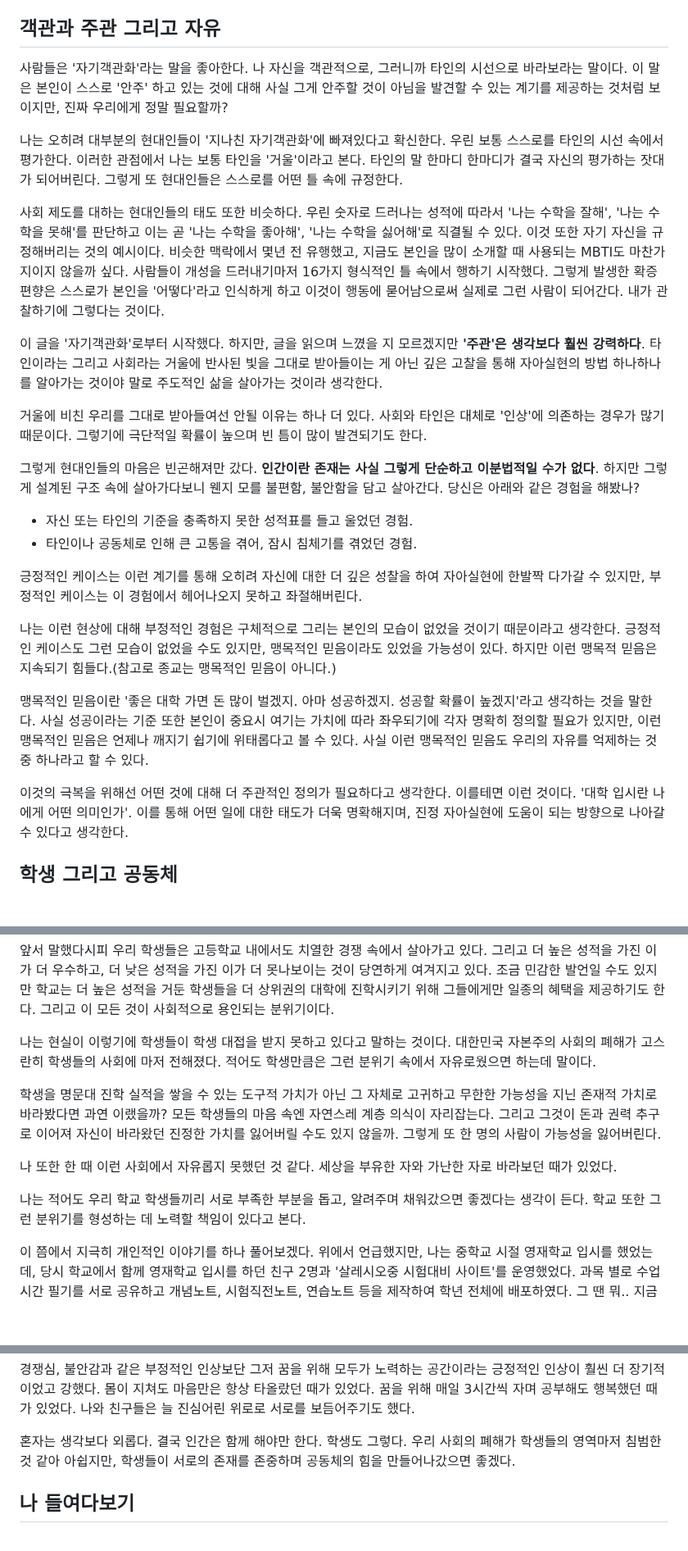
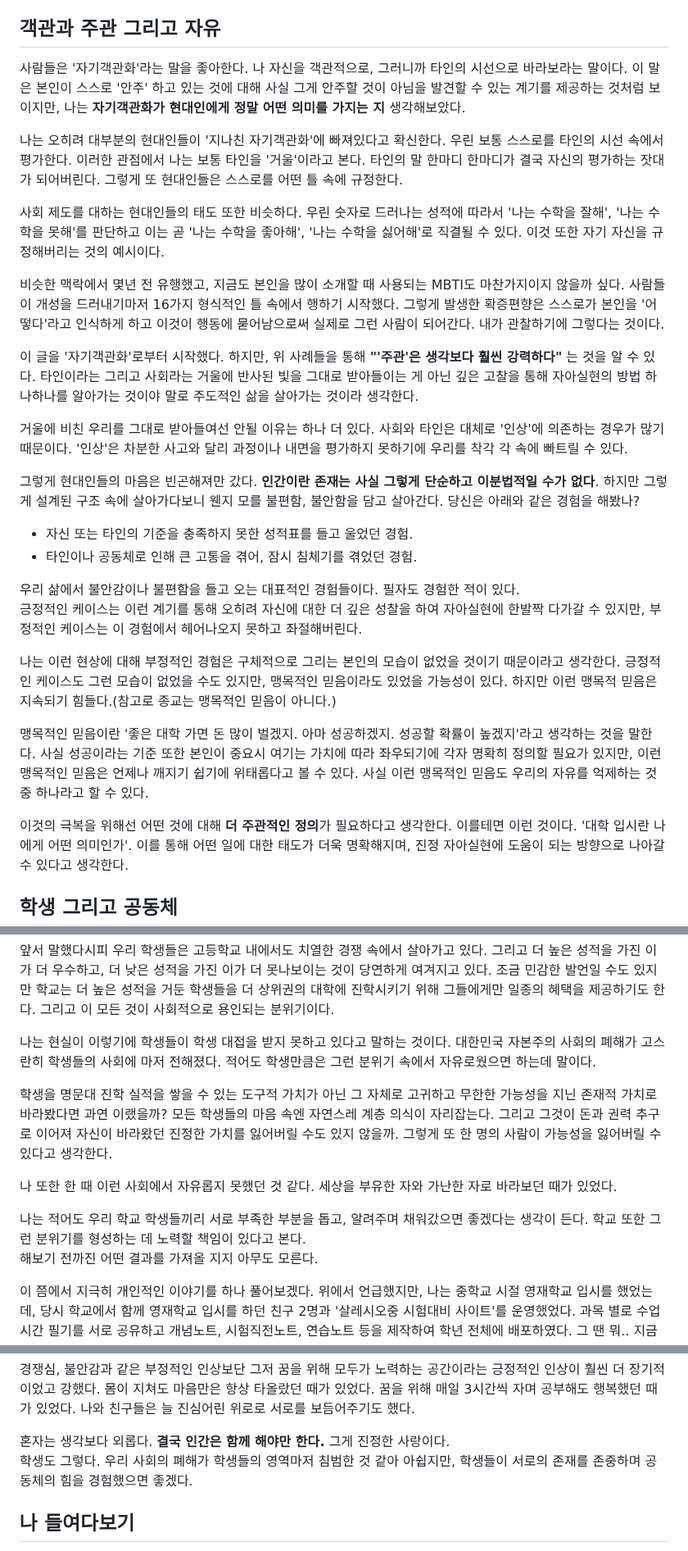
Before and after one commit to kimjuwon311/Soongil_log_Sharing, a Markdown page: readme.md, 3 parts joined by grey strips. Shown at 82% size. GitHub-like rendering; blank space fills up the shorter version.

```diff
--- a/readme.md
+++ b/readme.md
@@ -46,29 +46,31 @@ LLM 프로젝트를 진행했고, 숭일로그를 개발 중인 1학년 9반 김
 
 더 편하고 빠르고 정확해 보이는 것이 진짜 효용이 클까?
 ## 객관과 주관 그리고 자유
-사람들은 '자기객관화'라는 말을 좋아한다. 나 자신을 객관적으로, 그러니까 타인의 시선으로 바라보라는 말이다. 이 말은 본인이 스스로 '안주' 하고 있는 것에 대해 사실 그게 안주할 것이 아님을 발견할 수 있는 계기를 제공하는 것처럼 보이지만, 진짜 우리에게 정말 필요할까?
+사람들은 '자기객관화'라는 말을 좋아한다. 나 자신을 객관적으로, 그러니까 타인의 시선으로 바라보라는 말이다. 이 말은 본인이 스스로 '안주' 하고 있는 것에 대해 사실 그게 안주할 것이 아님을 발견할 수 있는 계기를 제공하는 것처럼 보이지만, 나는 **자기객관화가 현대인에게 정말 어떤 의미를 가지는 지** 생각해보았다.
 
 나는 오히려 대부분의 현대인들이 '지나친 자기객관화'에 빠져있다고 확신한다. 우린 보통 스스로를 타인의 시선 속에서 평가한다. 이러한 관점에서 나는 보통 타인을 '거울'이라고 본다. 타인의 말 한마디 한마디가 결국 자신의 평가하는 잣대가 되어버린다. 그렇게 또 현대인들은 스스로를 어떤 틀 속에 규정한다.
 
 사회 제도를 대하는 현대인들의 태도 또한 비슷하다. 우린 숫자로 드러나는 성적에 따라서 '나는 수학을 잘해', '나는 수학을 못해'를 판단하고 이는 곧 '나는 수학을 좋아해', '나는 수학을 싫어해'로 직결될 수 있다. 이것 또한 자기 자신을 규정해버리는 것의 예시이다.
+
 비슷한 맥락에서 몇년 전 유행했고, 지금도 본인을 많이 소개할 때 사용되는 MBTI도 마찬가지이지 않을까 싶다. 사람들이 개성을 드러내기마저 16가지 형식적인 틀 속에서 행하기 시작했다. 그렇게 발생한 확증편향은 스스로가 본인을 '어떻다'라고 인식하게 하고 이것이 행동에 묻어남으로써 실제로 그런 사람이 되어간다. 내가 관찰하기에 그렇다는 것이다.
 
-이 글을 '자기객관화'로부터 시작했다. 하지만, 글을 읽으며 느꼈을 지 모르겠지만 **'주관'은 생각보다 훨씬 강력하다**. 타인이라는 그리고 사회라는 거울에 반사된 빛을 그대로 받아들이는 게 아닌 깊은 고찰을 통해 자아실현의 방법 하나하나를 알아가는 것이야 말로 주도적인 삶을 살아가는 것이라 생각한다.
+이 글을 '자기객관화'로부터 시작했다. 하지만, 위 사례들을 통해 **"'주관'은 생각보다 훨씬 강력하다"** 는 것을 알 수 있다. 타인이라는 그리고 사회라는 거울에 반사된 빛을 그대로 받아들이는 게 아닌 깊은 고찰을 통해 자아실현의 방법 하나하나를 알아가는 것이야 말로 주도적인 삶을 살아가는 것이라 생각한다.
 
-거울에 비친 우리를 그대로 받아들여선 안될 이유는 하나 더 있다. 사회와 타인은 대체로 '인상'에 의존하는 경우가 많기 때문이다. 그렇기에 극단적일 확률이 높으며 빈 틈이 많이 발견되기도 한다.
+거울에 비친 우리를 그대로 받아들여선 안될 이유는 하나 더 있다. 사회와 타인은 대체로 '인상'에 의존하는 경우가 많기 때문이다. '인상'은 차분한 사고와 달리 과정이나 내면을 평가하지 못하기에 우리를 착각 각 속에 빠트릴 수 있다.
 
 그렇게 현대인들의 마음은 빈곤해져만 갔다. **인간이란 존재는 사실 그렇게 단순하고 이분법적일 수가 없다**. 하지만 그렇게 설계된 구조 속에 살아가다보니 웬지 모를 불편함, 불안함을 담고 살아간다. 당신은 아래와 같은 경험을 해봤나?
 
 - 자신 또는 타인의 기준을 충족하지 못한 성적표를 들고 울었던 경험.
 - 타인이나 공동체로 인해 큰 고통을 겪어, 잠시 침체기를 겪었던 경험.
 
+우리 삶에서 불안감이나 불편함을 들고 오는 대표적인 경험들이다. 필자도 경험한 적이 있다.\
 긍정적인 케이스는 이런 계기를 통해 오히려 자신에 대한 더 깊은 성찰을 하여 자아실현에 한발짝 다가갈 수 있지만, 부정적인 케이스는 이 경험에서 헤어나오지 못하고 좌절해버린다.
 
 나는 이런 현상에 대해 부정적인 경험은 구체적으로 그리는 본인의 모습이 없었을 것이기 때문이라고 생각한다. 긍정적인 케이스도 그런 모습이 없었을 수도 있지만, 맹목적인 믿음이라도 있었을 가능성이 있다. 하지만 이런 맹목적 믿음은 지속되기 힘들다.(참고로 종교는 맹목적인 믿음이 아니다.)
 
 맹목적인 믿음이란 '좋은 대학 가면 돈 많이 벌겠지. 아마 성공하겠지. 성공할 확률이 높겠지'라고 생각하는 것을 말한다. 사실 성공이라는 기준 또한 본인이 중요시 여기는 가치에 따라 좌우되기에 각자 명확히 정의할 필요가 있지만, 이런 맹목적인 믿음은 언제나 깨지기 쉽기에 위태롭다고 볼 수 있다. 사실 이런 맹목적인 믿음도 우리의 자유를 억제하는 것 중 하나라고 할 수 있다.
 
-이것의 극복을 위해선 어떤 것에 대해 더 주관적인 정의가 필요하다고 생각한다. 이를테면 이런 것이다.
+이것의 극복을 위해선 어떤 것에 대해 **더 주관적인 정의**가 필요하다고 생각한다. 이를테면 이런 것이다.
 '대학 입시란 나에게 어떤 의미인가'. 이를 통해 어떤 일에 대한 태도가 더욱 명확해지며, 진정 자아실현에 도움이 되는 방향으로 나아갈 수 있다고 생각한다.
 
 ## 학생 그리고 공동체
@@ -80,11 +82,12 @@ LLM 프로젝트를 진행했고, 숭일로그를 개발 중인 1학년 9반 김
 
 나는 현실이 이렇기에 학생들이 학생 대접을 받지 못하고 있다고 말하는 것이다. 대한민국 자본주의 사회의 폐해가 고스란히 학생들의 사회에 마저 전해졌다. 적어도 학생만큼은 그런 분위기 속에서 자유로웠으면 하는데 말이다.
 
-학생을 명문대 진학 실적을 쌓을 수 있는 도구적 가치가 아닌 그 자체로 고귀하고 무한한 가능성을 지닌 존재적 가치로 바라봤다면 과연 이랬을까? 모든 학생들의 마음 속엔 자연스레 계층 의식이 자리잡는다. 그리고 그것이 돈과 권력 추구로 이어져 자신이 바라왔던 진정한 가치를 잃어버릴 수도 있지 않을까. 그렇게 또 한 명의 사람이 가능성을 잃어버린다.
+학생을 명문대 진학 실적을 쌓을 수 있는 도구적 가치가 아닌 그 자체로 고귀하고 무한한 가능성을 지닌 존재적 가치로 바라봤다면 과연 이랬을까? 모든 학생들의 마음 속엔 자연스레 계층 의식이 자리잡는다. 그리고 그것이 돈과 권력 추구로 이어져 자신이 바라왔던 진정한 가치를 잃어버릴 수도 있지 않을까. 그렇게 또 한 명의 사람이 가능성을 잃어버릴 수 있다고 생각한다.
 
 나 또한 한 때 이런 사회에서 자유롭지 못했던 것 같다. 세상을 부유한 자와 가난한 자로 바라보던 때가 있었다.
 
-나는 적어도 우리 학교 학생들끼리 서로 부족한 부분을 돕고, 알려주며 채워갔으면 좋겠다는 생각이 든다. 학교 또한 그런 분위기를 형성하는 데 노력할 책임이 있다고 본다.
+나는 적어도 우리 학교 학생들끼리 서로 부족한 부분을 돕고, 알려주며 채워갔으면 좋겠다는 생각이 든다. 학교 또한 그런 분위기를 형성하는 데 노력할 책임이 있다고 본다.\
+해보기 전까진 어떤 결과를 가져올 지지 아무도 모른다.
 
 이 쯤에서 지극히 개인적인 이야기를 하나 풀어보겠다. 위에서 언급했지만, 나는 중학교 시절 영재학교 입시를 했었는데, 당시 학교에서 함께 영재학교 입시를 하던 친구 2명과 '살레시오중 시험대비 사이트'를 운영했었다. 과목 별로 수업시간 필기를 서로 공유하고 개념노트, 시험직전노트, 연습노트 등을 제작하여 학년 전체에 배포하였다. 그 땐 뭐.. 지금처럼 특별한 뜻을 가지고 있던 것은 아니고 그저 순수하게 '모두 다 잘되면 좋지'라는 마음으로 했었다. 절대평가든 상대평가든 간에 그렇게 하면 너 전교 석차 떨어지는 거 아니냐고.. 왜 다른 사람을 위해서 그렇게까지 하냐고.. 하는 시선도 많았지만, 그렇게 형성된 공동체는 생각보다 큰 힘을 발휘했다.
 
@@ -92,8 +95,8 @@ LLM 프로젝트를 진행했고, 숭일로그를 개발 중인 1학년 9반 김
 
 경쟁심, 불안감과 같은 부정적인 인상보단 그저 꿈을 위해 모두가 노력하는 공간이라는 긍정적인 인상이 훨씬 더 장기적이었고 강했다. 몸이 지쳐도 마음만은 항상 타올랐던 때가 있었다. 꿈을 위해 매일 3시간씩 자며 공부해도 행복했던 때가 있었다. 나와 친구들은 늘 진심어린 위로로 서로를 보듬어주기도 했다.
 
-혼자는 생각보다 외롭다. 결국 인간은 함께 해야만 한다.
-학생도 그렇다. 우리 사회의 폐해가 학생들의 영역마저 침범한 것 같아 아쉽지만, 학생들이 서로의 존재를 존중하며 공동체의 힘을 만들어나갔으면 좋겠다.
+혼자는 생각보다 외롭다. **결국 인간은 함께 해야만 한다.** 그게 진정한 사랑이다.\
+학생도 그렇다. 우리 사회의 폐해가 학생들의 영역마저 침범한 것 같아 아쉽지만, 학생들이 서로의 존재를 존중하며 공동체의 힘을 경험했으면 좋겠다.
 
 ## 나 들여다보기
 학교에서 방과후 수업을 마치고 도서관을 갈 때, 조금 오래걸리더라도 부모님의 픽업보단 직접 버스를 타고 가는 것을 선호하는 경향이 있다.
```
Also changed, not shown: other parts of readme.md (+2 -3 lines).
